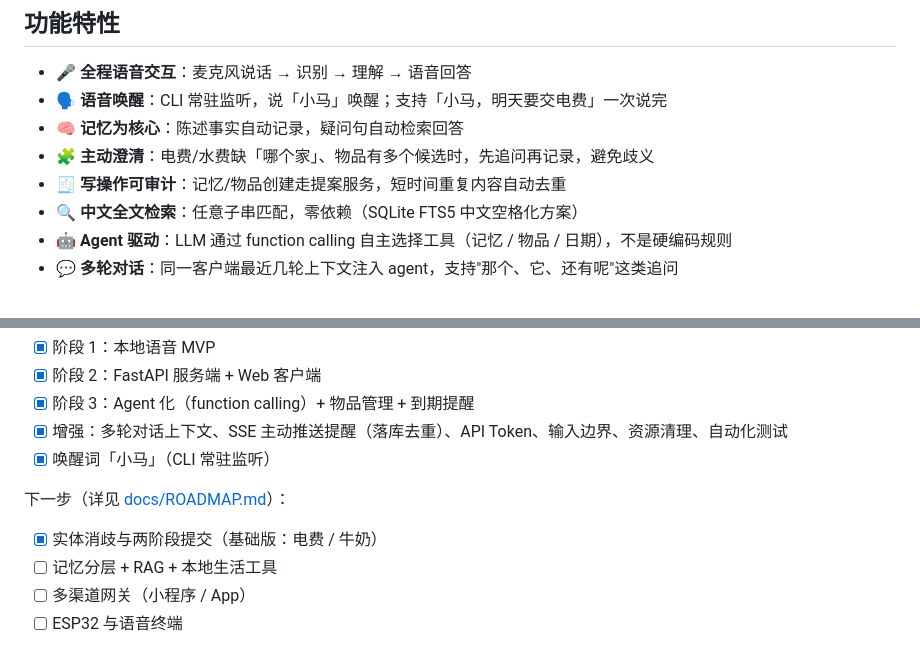
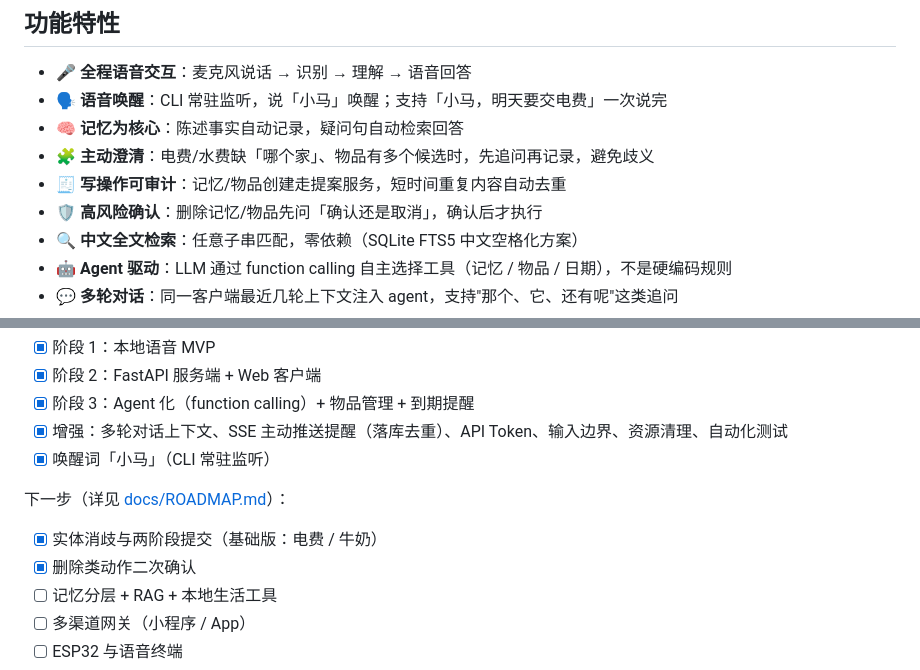
Before and after one commit to zephyr-pony/home-smart-terminal, a Markdown page: README.md, 2 parts joined by grey strips. GitHub-like rendering.

```diff
--- a/README.md
+++ b/README.md
@@ -9,6 +9,7 @@
 - 🧠 **记忆为核心**：陈述事实自动记录，疑问句自动检索回答
 - 🧩 **主动澄清**：电费/水费缺「哪个家」、物品有多个候选时，先追问再记录，避免歧义
 - 🧾 **写操作可审计**：记忆/物品创建走提案服务，短时间重复内容自动去重
+- 🛡️ **高风险确认**：删除记忆/物品先问「确认还是取消」，确认后才执行
 - 🔍 **中文全文检索**：任意子串匹配，零依赖（SQLite FTS5 中文空格化方案）
 - 🤖 **Agent 驱动**：LLM 通过 function calling 自主选择工具（记忆 / 物品 / 日期），不是硬编码规则
 - 💬 **多轮对话**：同一客户端最近几轮上下文注入 agent，支持"那个、它、还有呢"这类追问
@@ -238,6 +239,7 @@ start.bat wake       # 或 python main.py wake
 下一步（详见 [docs/ROADMAP.md](docs/ROADMAP.md)）：
 
 - [x] 实体消歧与两阶段提交（基础版：电费 / 牛奶）
+- [x] 删除类动作二次确认
 - [ ] 记忆分层 + RAG + 本地生活工具
 - [ ] 多渠道网关（小程序 / App）
 - [ ] ESP32 与语音终端
```
Also changed, not shown: AGENTS.md (+5 -1 lines), docs/ROADMAP.md (+9 -8 lines).
